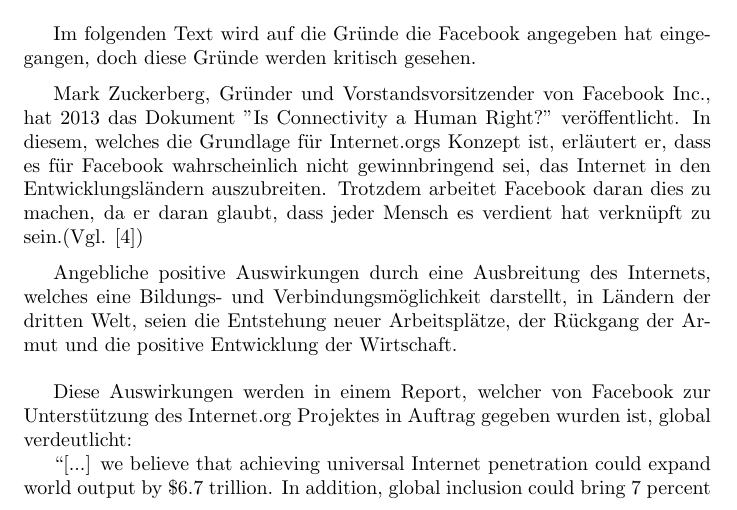
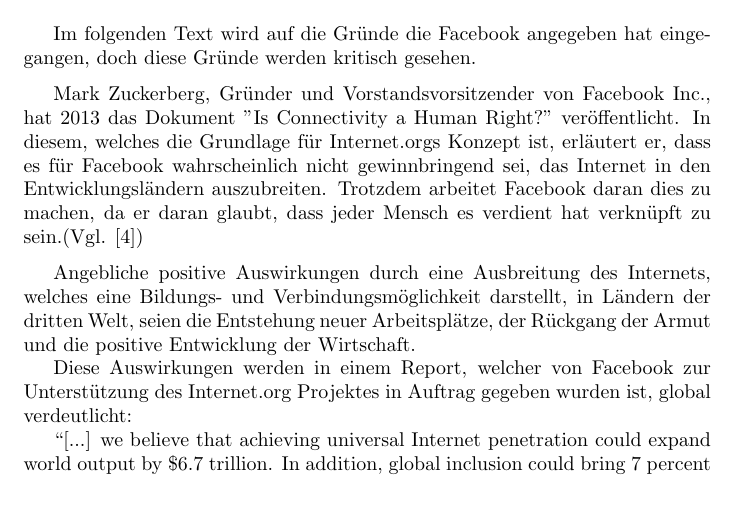
Before and after one commit to jneidel/htw-internet.org-entwicklung, a LaTeX document (main.tex): part of page 1 of 2, cut so that both start at the same text. Compiled offline with pdfLaTeX.

Commit message:
Update main.tex
Co-Authored-By: Jonathan Neidel <github@jneidel.com>

```diff
--- a/main.tex
+++ b/main.tex
@@ -39,7 +39,7 @@
 
 \medskip
 
-Angebliche positive Auswirkungen durch eine Ausbreitung des Internets, welches eine Bildungs- und Verbindungsmöglichkeit darstellt, in Ländern der dritten Welt, seien die Entstehung neuer Arbeitsplätze, der Rückgang der Armut und die positive Entwicklung der Wirtschaft.\\
+Angebliche positive Auswirkungen durch eine Ausbreitung des Internets, welches eine Bildungs- und Verbindungsmöglichkeit darstellt, in Ländern der dritten Welt, seien die Entstehung neuer Arbeitsplätze, der Rückgang der Armut und die positive Entwicklung der Wirtschaft.
 
 Diese Auswirkungen werden in einem Report, welcher von Facebook zur Unterstützung des Internet.org Projektes in Auftrag gegeben wurden ist, global verdeutlicht:
 
```
